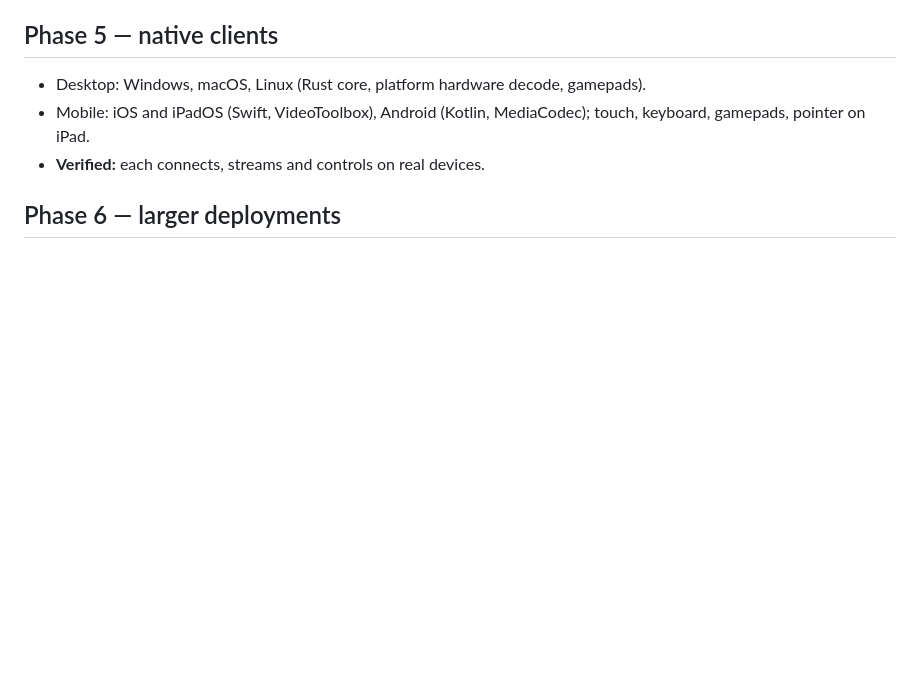
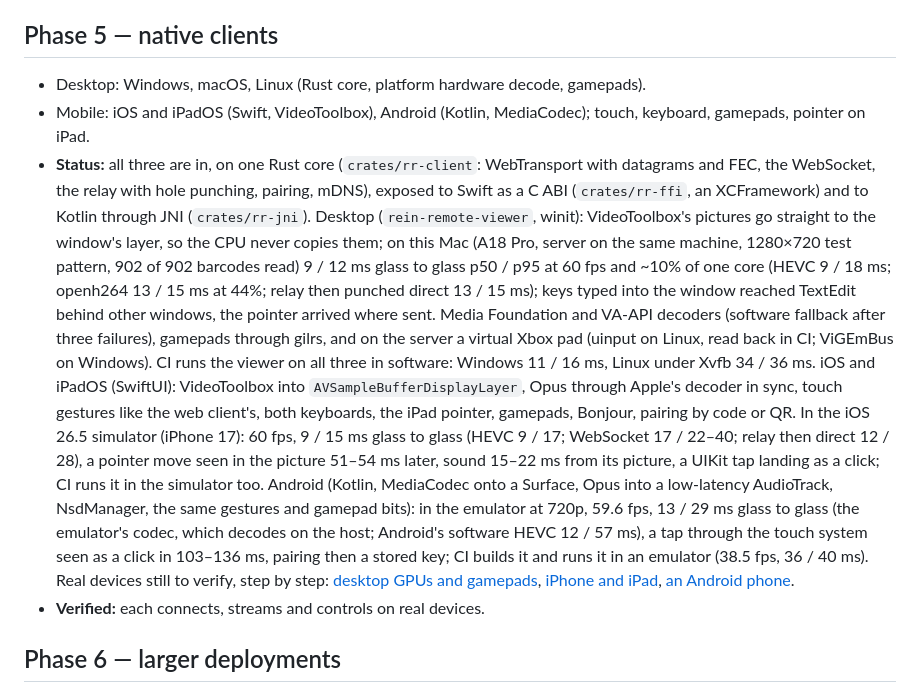
Before and after one commit to rein-harness/rein-remote, a Markdown page: ROADMAP.md, the part around the change. GitHub-like rendering; blank space fills up the shorter version.

```diff
--- a/ROADMAP.md
+++ b/ROADMAP.md
@@ -171,6 +171,30 @@ has been verified.
 - Desktop: Windows, macOS, Linux (Rust core, platform hardware decode, gamepads).
 - Mobile: iOS and iPadOS (Swift, VideoToolbox), Android (Kotlin, MediaCodec); touch, keyboard,
   gamepads, pointer on iPad.
+- **Status:** all three are in, on one Rust core (`crates/rr-client`: WebTransport with datagrams
+  and FEC, the WebSocket, the relay with hole punching, pairing, mDNS), exposed to Swift as a C ABI
+  (`crates/rr-ffi`, an XCFramework) and to Kotlin through JNI (`crates/rr-jni`).
+  Desktop (`rein-remote-viewer`, winit): VideoToolbox's pictures go straight to the window's layer,
+  so the CPU never copies them; on this Mac (A18 Pro, server on the same machine, 1280×720 test
+  pattern, 902 of 902 barcodes read) 9 / 12 ms glass to glass p50 / p95 at 60 fps and ~10% of one
+  core (HEVC 9 / 18 ms; openh264 13 / 15 ms at 44%; relay then punched direct 13 / 15 ms); keys
+  typed into the window reached TextEdit behind other windows, the pointer arrived where sent.
+  Media Foundation and VA-API decoders (software fallback after three failures), gamepads through
+  gilrs, and on the server a virtual Xbox pad (uinput on Linux, read back in CI; ViGEmBus on
+  Windows). CI runs the viewer on all three in software: Windows 11 / 16 ms, Linux under Xvfb 34 /
+  36 ms. iOS and iPadOS (SwiftUI): VideoToolbox into `AVSampleBufferDisplayLayer`, Opus through
+  Apple's decoder in sync, touch gestures like the web client's, both keyboards, the iPad pointer,
+  gamepads, Bonjour, pairing by code or QR. In the iOS 26.5 simulator (iPhone 17): 60 fps, 9 / 15 ms
+  glass to glass (HEVC 9 / 17; WebSocket 17 / 22–40; relay then direct 12 / 28), a pointer move
+  seen in the picture 51–54 ms later, sound 15–22 ms from its picture, a UIKit tap landing as a
+  click; CI runs it in the simulator too. Android (Kotlin, MediaCodec onto a Surface, Opus into a
+  low-latency AudioTrack, NsdManager, the same gestures and gamepad bits): in the emulator at 720p,
+  59.6 fps, 13 / 29 ms glass to glass (the emulator's codec, which decodes on the host; Android's
+  software HEVC 12 / 57 ms), a tap through the touch system seen as a click in 103–136 ms, pairing
+  then a stored key; CI builds it and runs it in an emulator (38.5 fps, 36 / 40 ms). Real devices
+  still to verify, step by step: [desktop GPUs and gamepads](docs/verification/desktop-client.md),
+  [iPhone and iPad](docs/verification/ios-client.md),
+  [an Android phone](docs/verification/android-client.md).
 - **Verified:** each connects, streams and controls on real devices.
 
 ## Phase 6 — larger deployments
```
Also changed, not shown: README.md (+3 -3 lines).
